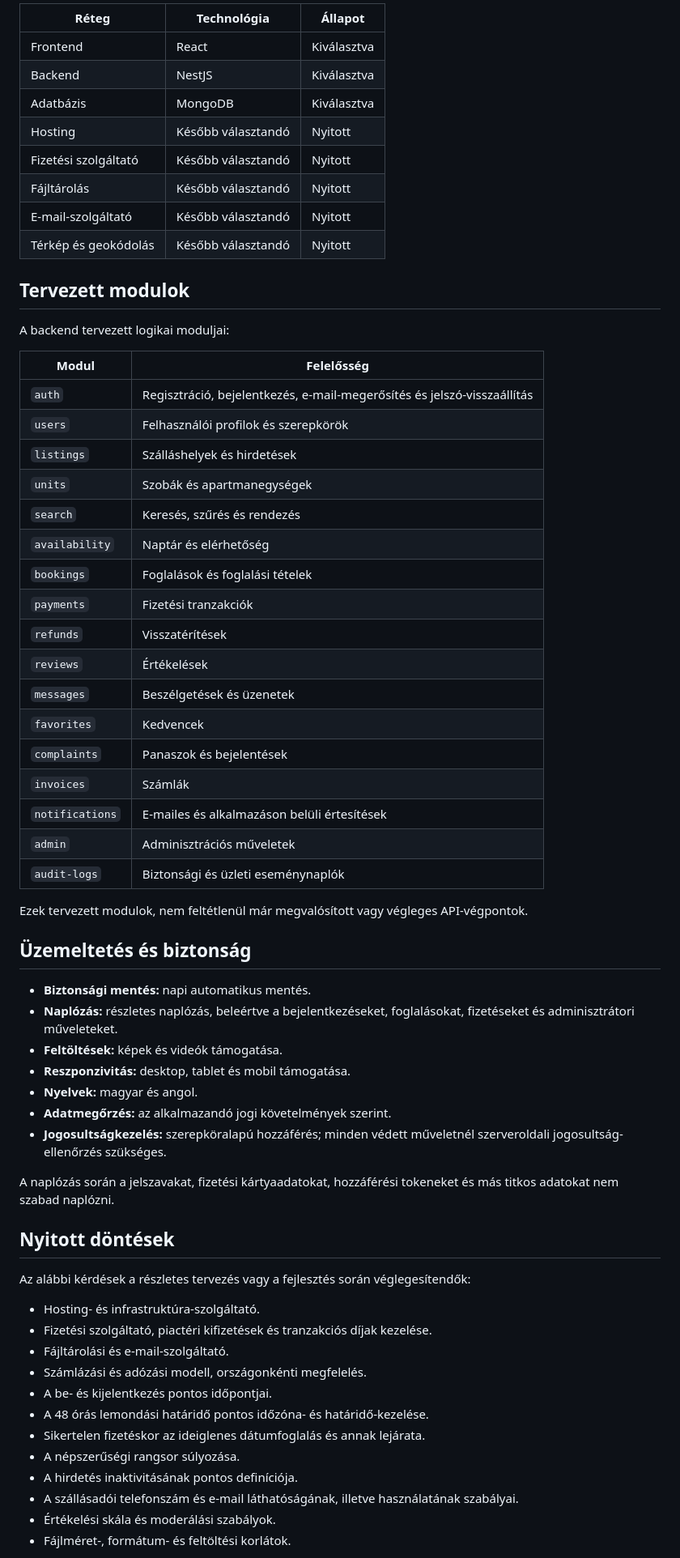
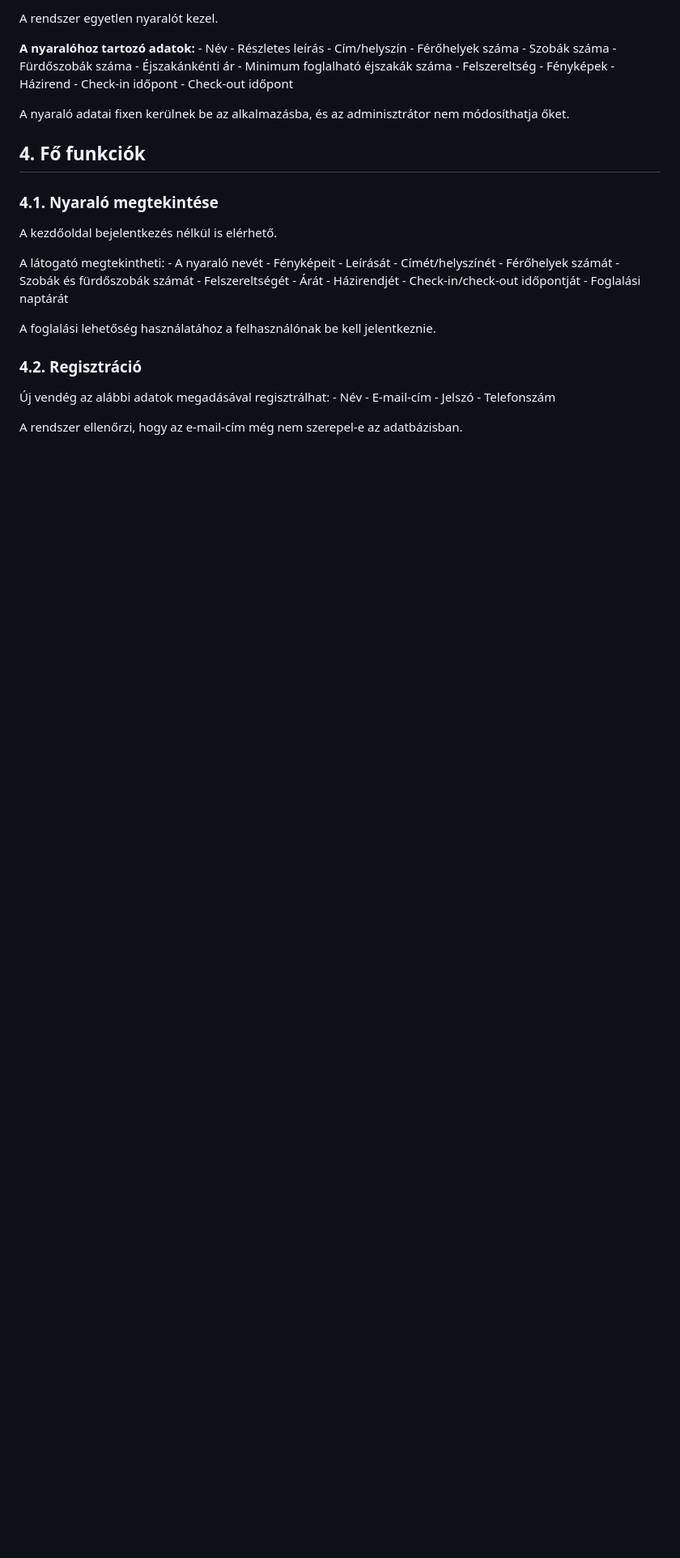
Before and after one commit to SentoMinh/Nyaralo, a Markdown page: README.md, the part around one of its changes. Shown at 81% size. Drawn GitHub-style; blank space fills up the shorter version.

Commit message:
Vacation rental booking system
Updated project description, goals, and features for the vacation rental booking system. Added details on user roles, booking process, and system architecture.

```diff
--- a/README.md
+++ b/README.md
@@ -69,67 +47,33 @@ A regisztráció e-mail-címmel és jelszóval történik. Az e-mail-cím meger
 
-| Réteg                | Technológia        | Állapot     |
-| -------------------- | ------------------ | ----------- |
-| Frontend             | React              | Kiválasztva |
-| Backend              | NestJS             | Kiválasztva |
-| Adatbázis            | MongoDB            | Kiválasztva |
-| Hosting              | Később választandó | Nyitott     |
-| Fizetési szolgáltató | Később választandó | Nyitott     |
-| Fájltárolás          | Később választandó | Nyitott     |
-| E-mail-szolgáltató   | Később választandó | Nyitott     |
-| Térkép és geokódolás | Később választandó | Nyitott     |
+A rendszer egyetlen nyaralót kezel.
 
-## Tervezett modulok
+**A nyaralóhoz tartozó adatok:** - Név - Részletes leírás -
+Cím/helyszín - Férőhelyek száma - Szobák száma - Fürdőszobák száma -
+Éjszakánkénti ár - Minimum foglalható éjszakák száma - Felszereltség -
+Fényképek - Házirend - Check-in időpont - Check-out időpont
 
-A backend tervezett logikai moduljai:
+A nyaraló adatai fixen kerülnek be az alkalmazásba, és az adminisztrátor
+nem módosíthatja őket.
 
-| Modul           | Felelősség                                                              |
-| --------------- | ----------------------------------------------------------------------- |
-| `auth`          | Regisztráció, bejelentkezés, e-mail-megerősítés és jelszó-visszaállítás |
-| `users`         | Felhasználói profilok és szerepkörök                                    |
-| `listings`      | Szálláshelyek és hirdetések                                             |
-| `units`         | Szobák és apartmanegységek                                              |
-| `search`        | Keresés, szűrés és rendezés                                             |
-| `availability`  | Naptár és elérhetőség                                                   |
-| `bookings`      | Foglalások és foglalási tételek                                         |
-| `payments`      | Fizetési tranzakciók                                                    |
-| `refunds`       | Visszatérítések                                                         |
-| `reviews`       | Értékelések                                                             |
-| `messages`      | Beszélgetések és üzenetek                                               |
-| `favorites`     | Kedvencek                                                               |
-| `complaints`    | Panaszok és bejelentések                                                |
-| `invoices`      | Számlák                                                                 |
-| `notifications` | E-mailes és alkalmazáson belüli értesítések                             |
-| `admin`         | Adminisztrációs műveletek                                               |
-| `audit-logs`    | Biztonsági és üzleti eseménynaplók                                      |
+## 4. Fő funkciók
 
-Ezek tervezett modulok, nem feltétlenül már megvalósított vagy végleges API-végpontok.
+### 4.1. Nyaraló megtekintése
 
-## Üzemeltetés és biztonság
+A kezdőoldal bejelentkezés nélkül is elérhető.
 
-* **Biztonsági mentés:** napi automatikus mentés.
-* **Naplózás:** részletes naplózás, beleértve a bejelentkezéseket, foglalásokat, fizetéseket és adminisztrátori műveleteket.
-* **Feltöltések:** képek és videók támogatása.
-* **Reszponzivitás:** desktop, tablet és mobil támogatása.
-* **Nyelvek:** magyar és angol.
-* **Adatmegőrzés:** az alkalmazandó jogi követelmények szerint.
-* **Jogosultságkezelés:** szerepköralapú hozzáférés; minden védett műveletnél szerveroldali jogosultság-ellenőrzés szükséges.
+A látogató megtekintheti: - A nyaraló nevét - Fényképeit - Leírását -
+Címét/helyszínét - Férőhelyek számát - Szobák és fürdőszobák számát -
+Felszereltségét - Árát - Házirendjét - Check-in/check-out időpontját -
+Foglalási naptárát
 
-A naplózás során a jelszavakat, fizetési kártyaadatokat, hozzáférési tokeneket és más titkos adatokat nem szabad naplózni.
+A foglalási lehetőség használatához a felhasználónak be kell
+jelentkeznie.
 
-## Nyitott döntések
+### 4.2. Regisztráció
 
-Az alábbi kérdések a részletes tervezés vagy a fejlesztés során véglegesítendők:
+Új vendég az alábbi adatok megadásával regisztrálhat: - Név -
+E-mail-cím - Jelszó - Telefonszám
 
-* Hosting- és infrastruktúra-szolgáltató.
-* Fizetési szolgáltató, piactéri kifizetések és tranzakciós díjak kezelése.
-* Fájltárolási és e-mail-szolgáltató.
-* Számlázási és adózási modell, országonkénti megfelelés.
-* A be- és kijelentkezés pontos időpontjai.
-* A 48 órás lemondási határidő pontos időzóna- és határidő-kezelése.
-* Sikertelen fizetéskor az ideiglenes dátumfoglalás és annak lejárata.
-* A népszerűségi rangsor súlyozása.
-* A hirdetés inaktivitásának pontos definíciója.
-* A szállásadói telefonszám és e-mail láthatóságának, illetve használatának szabályai.
-* Értékelési skála és moderálási szabályok.
-* Fájlméret-, formátum- és feltöltési korlátok.
+A rendszer ellenőrzi, hogy az e-mail-cím még nem szerepel-e az
+adatbázisban.
 
```
Also changed, not shown: other parts of README.md (+167 -55 lines).
